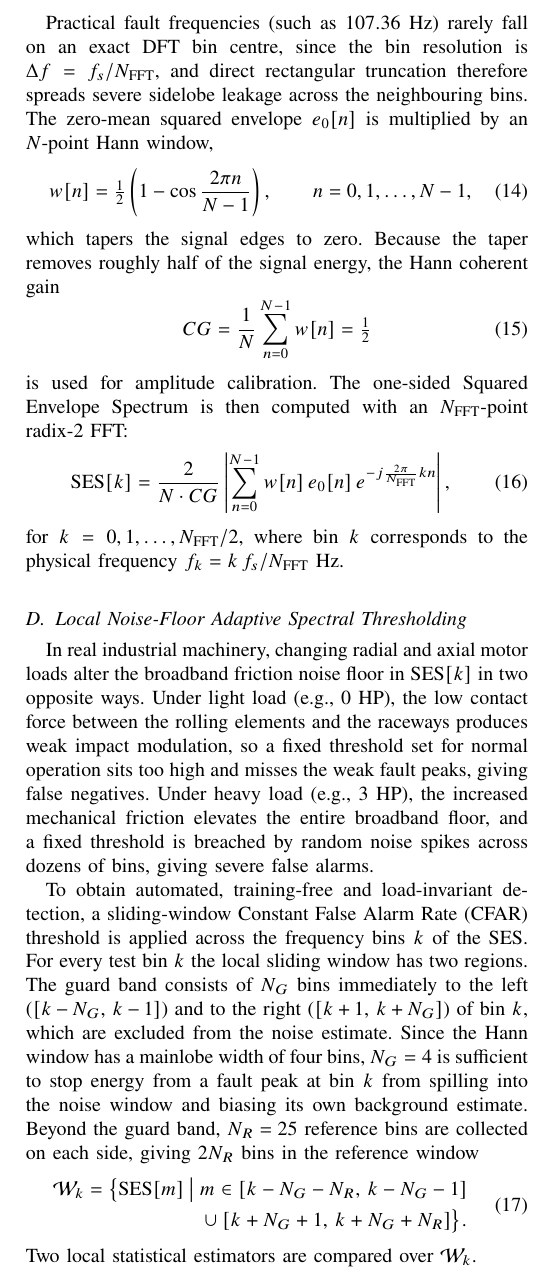
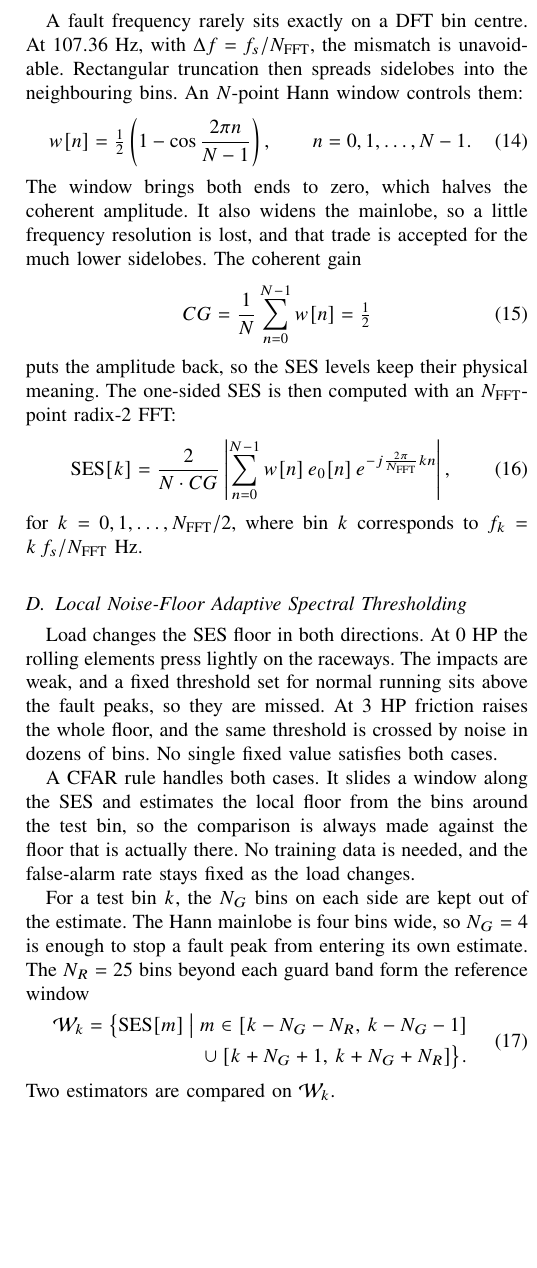
Before and after one commit to darshanlarekal/dsp-mini-project, a LaTeX paper (main.tex, which reads sections/02c_envelope_spectrum.tex, sections/02d_adaptive_thresholding.tex): part of one column of page 3 of 6 before the commit and part of one column of page 3 of 5 after it, cut at the place of the change, the shorter picture padded with empty space. Compiled offline with pdfLaTeX.

Commit message:
Humanized v2: member 3 sections in simple English

```diff
--- a/sections/02c_envelope_spectrum.tex
+++ b/sections/02c_envelope_spectrum.tex
@@ -57,28 +53,29 @@ before the transform:
   \label{eq:emean}
 \end{equation}
 
-Practical fault frequencies (such as $107.36$~Hz) rarely fall on an exact DFT
-bin centre, since the bin resolution is $\Delta f = f_s/N_{\text{FFT}}$, and
-direct rectangular truncation therefore spreads severe sidelobe leakage across
-the neighbouring bins. The zero-mean squared envelope $e_0[n]$ is multiplied by
-an $N$-point Hann window,
+A fault frequency rarely sits exactly on a DFT bin centre. At $107.36$~Hz,
+with $\Delta f=f_s/N_{\text{FFT}}$, the mismatch is unavoidable. Rectangular
+truncation then spreads sidelobes into the neighbouring bins. An $N$-point
+Hann window controls them:
 \begin{equation}
   w[n] = \tfrac12\left(1-\cos\frac{2\pi n}{N-1}\right),
-  \qquad n = 0,1,\dots,N-1,
+  \qquad n = 0,1,\dots,N-1.
   \label{eq:hann}
 \end{equation}
-which tapers the signal edges to zero. Because the taper removes roughly half
-of the signal energy, the Hann coherent gain
+The window brings both ends to zero, which halves the coherent amplitude. It
+also widens the mainlobe, so a little frequency resolution is lost, and that
+trade is accepted for the much lower sidelobes. The coherent gain
 \begin{equation}
   CG = \frac{1}{N}\sum_{n=0}^{N-1}w[n] = \tfrac12
   \label{eq:cg}
 \end{equation}
-is used for amplitude calibration. The one-sided Squared Envelope Spectrum is
-then computed with an $N_{\text{FFT}}$-point radix-2 FFT:
+puts the amplitude back, so the SES levels keep their physical meaning. The
+one-sided SES is then computed with an
+$N_{\text{FFT}}$-point radix-2 FFT:
 \begin{equation}
   \text{SES}[k] = \frac{2}{N\cdot CG}\left|\sum_{n=0}^{N-1} w[n]\,e_0[n]\,
   e^{-j\frac{2\pi}{N_{\text{FFT}}}kn}\right|,
   \label{eq:ses}
 \end{equation}
-for $k=0,1,\dots,N_{\text{FFT}}/2$, where bin $k$ corresponds to the physical
-frequency $f_k = k\,f_s/N_{\text{FFT}}$~Hz.
+for $k=0,1,\dots,N_{\text{FFT}}/2$, where bin $k$ corresponds to
+$f_k=k\,f_s/N_{\text{FFT}}$~Hz.
--- a/sections/02d_adaptive_thresholding.tex
+++ b/sections/02d_adaptive_thresholding.tex
@@ -3,25 +3,21 @@
 % Owner: Member 3
 % ===========================================================================
 \subsection{Local Noise-Floor Adaptive Spectral Thresholding}
-In real industrial machinery, changing radial and axial motor loads alter the
-broadband friction noise floor in $\text{SES}[k]$ in two opposite ways. Under
-light load (e.g., $0$~HP), the low contact force between the rolling elements
-and the raceways produces weak impact modulation, so a fixed threshold set for
-normal operation sits too high and misses the weak fault peaks, giving false
-negatives. Under heavy load (e.g., $3$~HP), the increased mechanical friction
-elevates the entire broadband floor, and a fixed threshold is breached by
-random noise spikes across dozens of bins, giving severe false alarms.
+Load changes the SES floor in both directions. At $0$~HP the rolling elements
+press lightly on the raceways. The impacts are weak, and a fixed threshold set
+for normal running sits above the fault peaks, so they are missed. At $3$~HP
+friction raises the whole floor, and the same threshold is crossed by noise in
+dozens of bins. No single fixed value satisfies both cases.
 
-To obtain automated, training-free and load-invariant detection, a
-sliding-window Constant False Alarm Rate (CFAR) threshold is applied across the
-frequency bins $k$ of the SES. For every test bin $k$ the local sliding window
-has two regions. The guard band consists of $N_G$ bins immediately to the left
-($[k-N_G,\,k-1]$) and to the right ($[k+1,\,k+N_G]$) of bin $k$, which are
-excluded from the noise estimate. Since the Hann window has a mainlobe width of
-four bins, $N_G=4$ is sufficient to stop energy from a fault peak at bin $k$
-from spilling into the noise window and biasing its own background estimate.
-Beyond the guard band, $N_R=25$ reference bins are collected on each side,
-giving $2N_R$ bins in the reference window
+A CFAR rule handles both cases. It slides a window along the SES and estimates
+the local floor from the bins around the test bin, so the comparison is always
+made against the floor that is actually there. No training data is needed, and
+the false-alarm rate stays fixed as the load changes.
+
+For a test bin $k$, the $N_G$ bins on each side are kept out of the estimate.
+The Hann mainlobe is four bins wide, so $N_G=4$ is enough to stop a fault peak
+from entering its own estimate. The $N_R=25$ bins beyond each guard band form
+the reference window
 \begin{equation}
 \begin{aligned}
   \mathcal{W}_k=\big\{\text{SES}[m]\;\big|\;&
@@ -30,6 +26,6 @@ giving $2N_R$ bins in the reference window
 \end{aligned}
   \label{eq:window}
 \end{equation}
-Two local statistical estimators are compared over $\mathcal{W}_k$.
+Two estimators are compared on $\mathcal{W}_k$.
 
 \subsubsection{Cell-Averaging CFAR}
@@ -45 +37,0 @@ broadband load changes, but in bearing spectra it suffers from harmonic target
-masking: whenever bin $k$ is close to a tall shaft harmonic ($1\times$,
@@ -49 +37,0 @@ single tall harmonic inflates $\hat{\mu}[k]$ and drives $T_{\text{CFAR}}[k]$
-upward immediately beside a real fault.
@@ -50,8 +44,6 @@ upward immediately beside a real fault.
 
 \subsubsection{Proposed Order-Statistic Median--MAD Threshold}
-To eliminate harmonic self-masking, the sample mean and standard deviation are
-replaced by order statistics, namely the local median $\hat{m}[k]$ and the
-Median Absolute Deviation $\text{MAD}[k]$:
+The proposed rule uses order statistics instead of the mean:
 \begin{equation}
 \begin{aligned}
   \hat{m}[k] &= \operatorname{median}\left(\mathcal{W}_k\right),\\
@@ -64,3 +55,4 @@ with the normal-consistency factor $1.4826$,
+$1.4826$, the value that makes the two agree for a normal distribution,
 \begin{equation}
   \hat{\sigma}_{\text{local}}[k]=1.4826\,\text{MAD}[k],
   \label{eq:madscale}
@@ -78,3 +67,5 @@ true background floor across the whole load range from $0$~HP to $3$~HP.
+point of $50\%$, so up to half of the window can be contaminated before
+$T_{\text{MAD}}$ moves. The threshold follows the floor from $0$~HP to
+$3$~HP.
 
 \subsubsection{Slip-Tolerant Harmonic Comb}
-Under heavy radial load the rolling elements skid slightly, by $\pm1$--$2\%$,
@@ -84,2 +72 @@ frequency $f_{\text{fault}}\in\{f_{\text{BPFO}},f_{\text{BPFI}},f_{\text{BSF}}\}
-and harmonic order $h\in\{1,2,3\}$ it searches the slip-tolerant band of
-relative half-width $\delta_{\text{slip}}=1.5\%$,
+Heavy radial load also causes slip. The rolling elements skid by $1$--$2\%$,
@@ -88,3 +77,4 @@ relative half-width $\delta_{\text{slip}}=1.5\%$,
   hf_{\text{fault}}(1+\delta_{\text{slip}})\right],
   \label{eq:comb}
 \end{equation}
+for each fault frequency, $f_{\text{BPFO}}$, $f_{\text{BPFI}}$ or
```
Also changed, not shown: main.pdf, sections/02c_envelope_spectrum.tex (64 more changed lines), sections/02d_adaptive_thresholding.tex (36 more changed lines).
